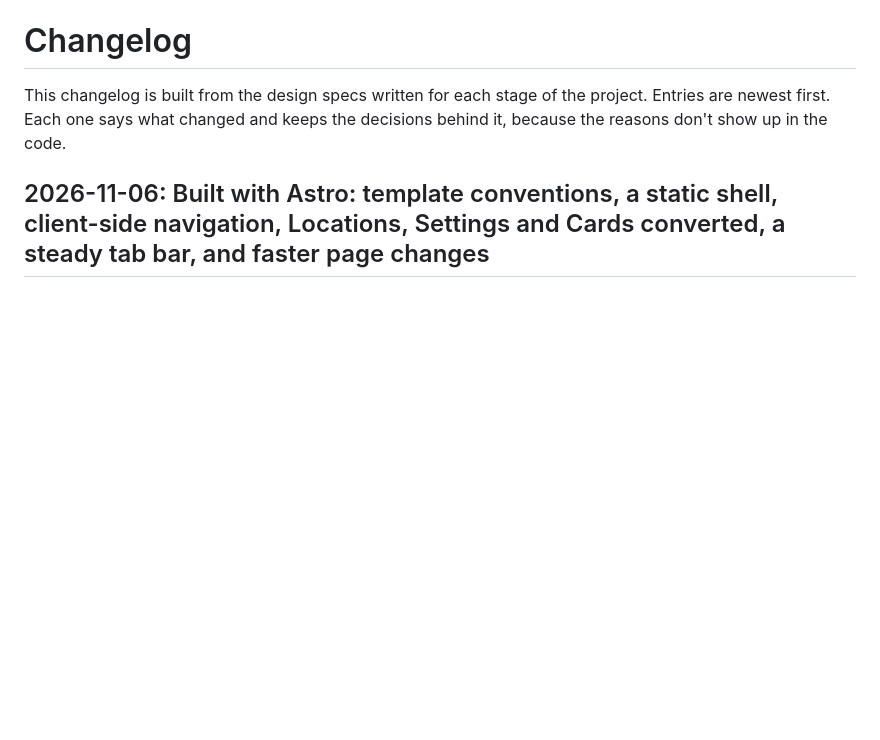
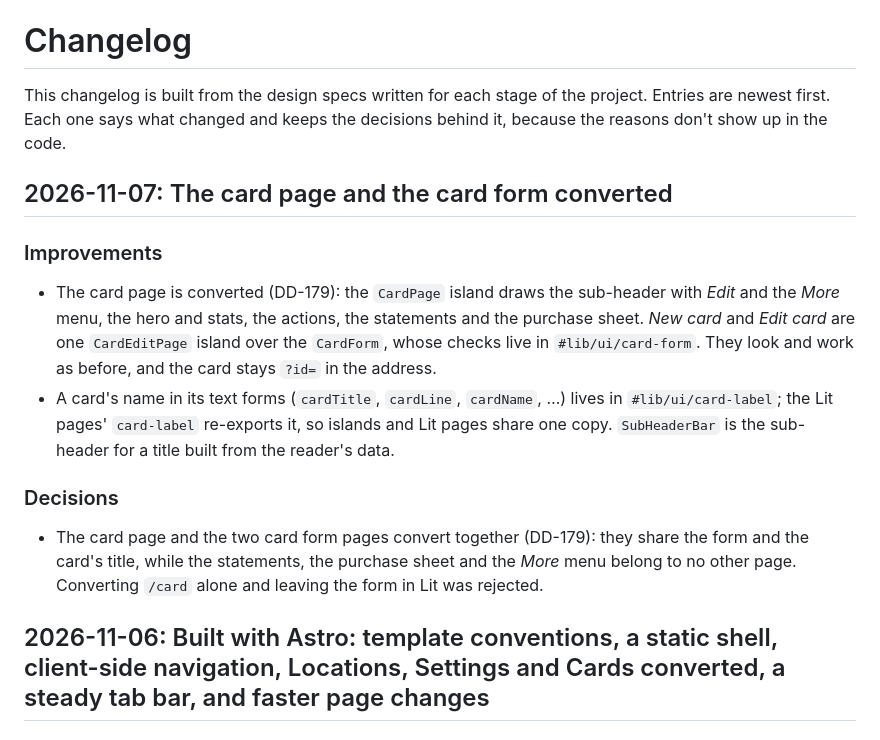
Before and after one commit to kamontat/cc-tracking, a Markdown page: CHANGELOG.md, the part around the change. Drawn GitHub-style; blank space fills up the shorter version.

Commit message:
docs(changelog): convert the card page and the card form
Co-Authored-By: Claude Opus 5.5 <noreply@anthropic.com>

```diff
--- a/CHANGELOG.md
+++ b/CHANGELOG.md
@@ -3,6 +3,25 @@
 This changelog is built from the design specs written for each stage of the project. Entries
 are newest first. Each one says what changed and keeps the decisions behind it, because the
 reasons don't show up in the code.
+
+## 2026-11-07: The card page and the card form converted
+
+### Improvements
+
+- The card page is converted (DD-179): the `CardPage` island draws the sub-header with _Edit_
+  and the _More_ menu, the hero and stats, the actions, the statements and the purchase sheet.
+  _New card_ and _Edit card_ are one `CardEditPage` island over the `CardForm`, whose checks
+  live in `#lib/ui/card-form`. They look and work as before, and the card stays `?id=` in the
+  address.
+- A card's name in its text forms (`cardTitle`, `cardLine`, `cardName`, …) lives in
+  `#lib/ui/card-label`; the Lit pages' `card-label` re-exports it, so islands and Lit pages
+  share one copy. `SubHeaderBar` is the sub-header for a title built from the reader's data.
+
+### Decisions
+
+- The card page and the two card form pages convert together (DD-179): they share the form
+  and the card's title, while the statements, the purchase sheet and the _More_ menu belong to
+  no other page. Converting `/card` alone and leaving the form in Lit was rejected.
 
 ## 2026-11-06: Built with Astro: template conventions, a static shell, client-side navigation, Locations, Settings and Cards converted, a steady tab bar, and faster page changes
 
```
